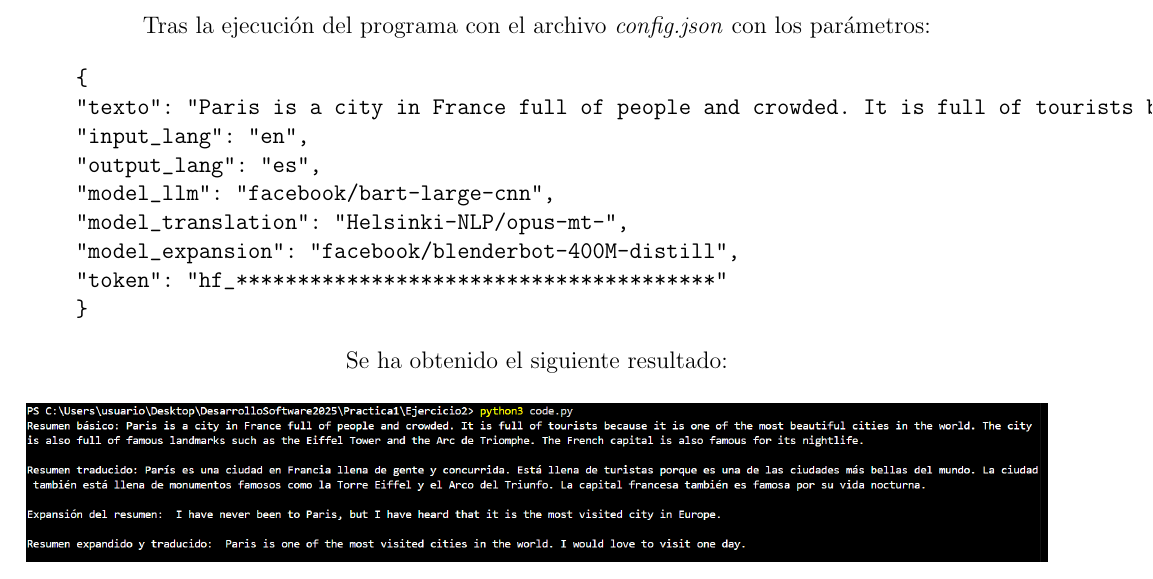
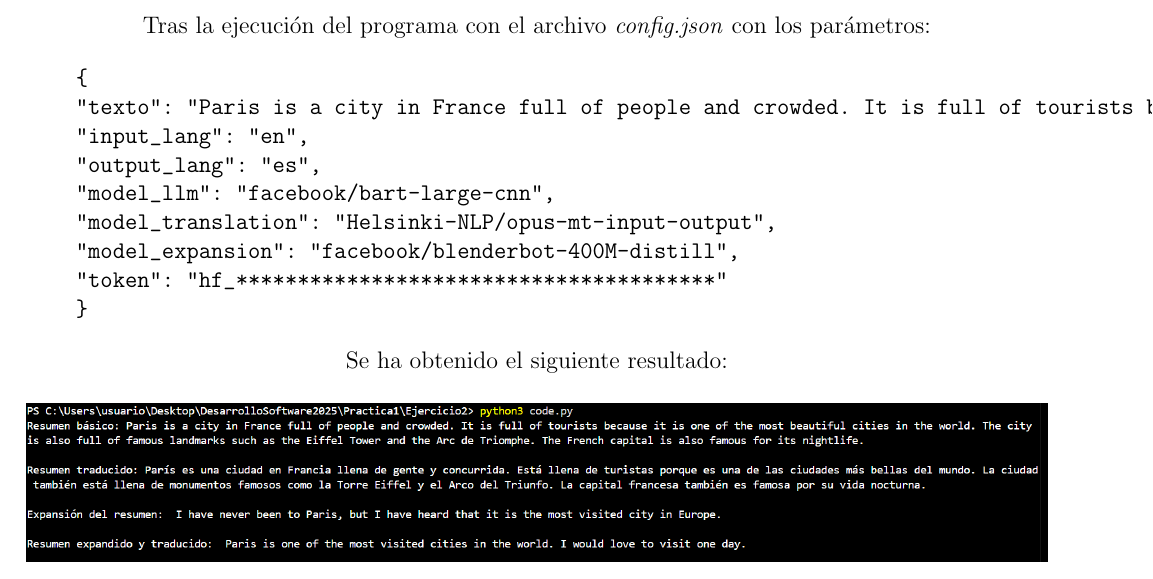
Before and after one commit to Carlosmapego8/DesarrolloSoftware2025, a LaTeX paper (Practica1/Memoria/Ejercicio2/main.tex, which reads Practica1/Memoria/Ejercicio2/contenido.tex): part of page 5 of 8, cut so that both start at the same text. Compiled offline with pdfLaTeX.

Commit message:
Cambios en el archivo config.json especificado en la memoria

```diff
--- a/Practica1/Memoria/Ejercicio2/contenido.tex
+++ b/Practica1/Memoria/Ejercicio2/contenido.tex
@@ -41,7 +41,7 @@ Tras la ejecución del programa con el archivo \textit{config.json} con los par
     "input_lang": "en",
     "output_lang": "es",
     "model_llm": "facebook/bart-large-cnn",
-    "model_translation": "Helsinki-NLP/opus-mt-",
+    "model_translation": "Helsinki-NLP/opus-mt-input-output",
     "model_expansion": "facebook/blenderbot-400M-distill",
     "token": "hf_***************************************"
     }
```
